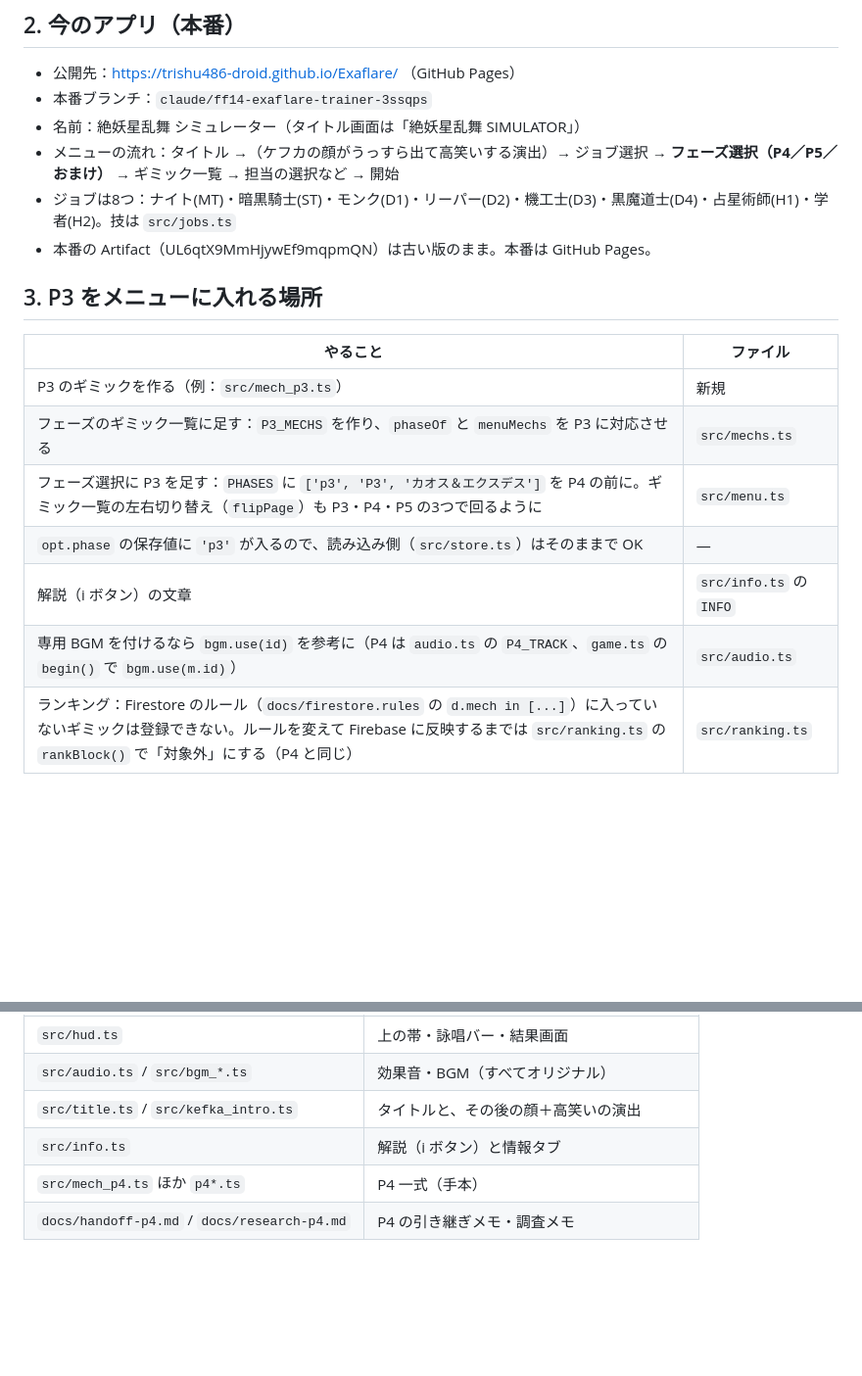
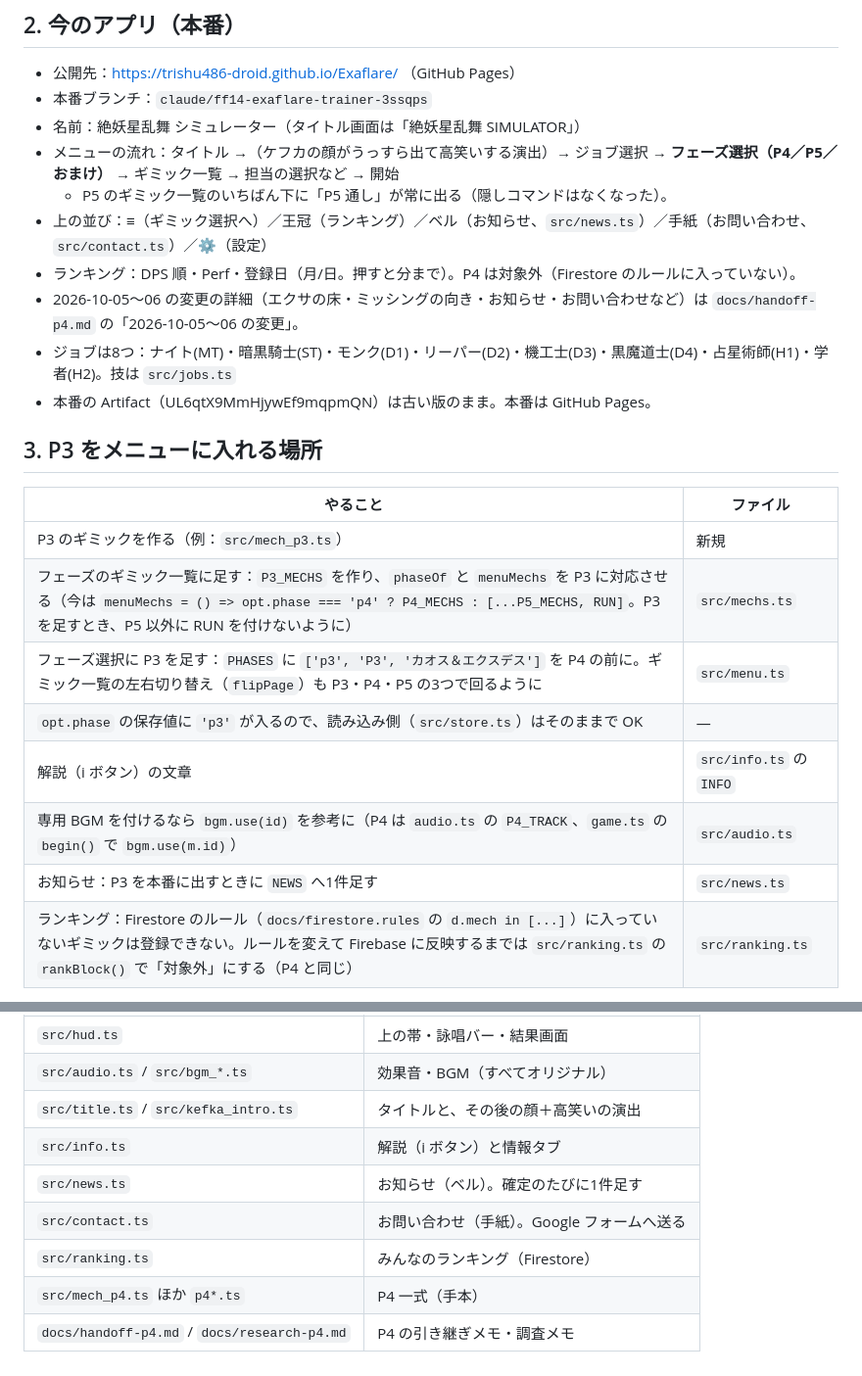
Before and after one commit to trishu486-droid/Exaflare, a Markdown page: docs/handoff-p3.md, 2 parts joined by grey strips. Shown at 98% size. GitHub-like rendering; blank space fills up the shorter version.

Commit message:
P3 の引き継ぎ資料に 10/5〜6 の変更（お知らせ・お問い合わせ・P5 通し・ランキングの日付）を反映
Co-Authored-By: Claude Opus 5.5 <noreply@anthropic.com>
Claude-Session: https://claude.ai/code/session_012FCGBwPeh88BACZ2JdDcNo

```diff
--- a/docs/handoff-p3.md
+++ b/docs/handoff-p3.md
@@ -38,6 +40,10 @@ P4 の細かい経緯は `docs/handoff-p4.md`、P4 の調査メモは `docs/rese
 - 本番ブランチ：`claude/ff14-exaflare-trainer-3ssqps`
 - 名前：絶妖星乱舞 シミュレーター（タイトル画面は「絶妖星乱舞 SIMULATOR」）
 - メニューの流れ：タイトル →（ケフカの顔がうっすら出て高笑いする演出）→ ジョブ選択 → **フェーズ選択（P4／P5／おまけ）** → ギミック一覧 → 担当の選択など → 開始
+  - P5 のギミック一覧のいちばん下に「P5 通し」が常に出る（隠しコマンドはなくなった）。
+- 上の並び：≡（ギミック選択へ）／王冠（ランキング）／ベル（お知らせ、`src/news.ts`）／手紙（お問い合わせ、`src/contact.ts`）／⚙（設定）
+- ランキング：DPS 順・Perf・登録日（月/日。押すと分まで）。P4 は対象外（Firestore のルールに入っていない）。
+- 2026-10-05〜06 の変更の詳細（エクサの床・ミッシングの向き・お知らせ・お問い合わせなど）は `docs/handoff-p4.md` の「2026-10-05〜06 の変更」。
 - ジョブは8つ：ナイト(MT)・暗黒騎士(ST)・モンク(D1)・リーパー(D2)・機工士(D3)・黒魔道士(D4)・占星術師(H1)・学者(H2)。技は `src/jobs.ts`
 - 本番の Artifact（UL6qtX9MmHjywEf9mqpmQN）は古い版のまま。本番は GitHub Pages。
 
@@ -46,11 +52,12 @@ P4 の細かい経緯は `docs/handoff-p4.md`、P4 の調査メモは `docs/rese
 | やること | ファイル |
 |---|---|
 | P3 のギミックを作る（例：`src/mech_p3.ts`） | 新規 |
-| フェーズのギミック一覧に足す：`P3_MECHS` を作り、`phaseOf` と `menuMechs` を P3 に対応させる | `src/mechs.ts` |
+| フェーズのギミック一覧に足す：`P3_MECHS` を作り、`phaseOf` と `menuMechs` を P3 に対応させる（今は `menuMechs = () => opt.phase === 'p4' ? P4_MECHS : [...P5_MECHS, RUN]`。P3 を足すとき、P5 以外に RUN を付けないように） | `src/mechs.ts` |
 | フェーズ選択に P3 を足す：`PHASES` に `['p3', 'P3', 'カオス＆エクスデス']` を P4 の前に。ギミック一覧の左右切り替え（`flipPage`）も P3・P4・P5 の3つで回るように | `src/menu.ts` |
 | `opt.phase` の保存値に `'p3'` が入るので、読み込み側（`src/store.ts`）はそのままで OK | — |
 | 解説（i ボタン）の文章 | `src/info.ts` の `INFO` |
 | 専用 BGM を付けるなら `bgm.use(id)` を参考に（P4 は `audio.ts` の `P4_TRACK`、`game.ts` の `begin()` で `bgm.use(m.id)`） | `src/audio.ts` |
+| お知らせ：P3 を本番に出すときに `NEWS` へ1件足す | `src/news.ts` |
 | ランキング：Firestore のルール（`docs/firestore.rules` の `d.mech in [...]`）に入っていないギミックは登録できない。ルールを変えて Firebase に反映するまでは `src/ranking.ts` の `rankBlock()` で「対象外」にする（P4 と同じ） | `src/ranking.ts` |
 
 ※ フェーズ選択のボタンの下の文字は「その敵の一般的な呼び名」にする、とユーザーに言われている（P4＝ネオエクスデス＆カオス、P5＝カオスケフカ）。P3 は攻略サイトで「カオス＆エクスデス」「ケフカ＆カオス＆エクスデス」などの呼び方がある。どれにするかはユーザーに確認する。
@@ -164,5 +171,8 @@ const P3 = (() => {
 | `src/audio.ts` / `src/bgm_*.ts` | 効果音・BGM（すべてオリジナル） |
 | `src/title.ts` / `src/kefka_intro.ts` | タイトルと、その後の顔＋高笑いの演出 |
 | `src/info.ts` | 解説（i ボタン）と情報タブ |
+| `src/news.ts` | お知らせ（ベル）。確定のたびに1件足す |
+| `src/contact.ts` | お問い合わせ（手紙）。Google フォームへ送る |
+| `src/ranking.ts` | みんなのランキング（Firestore） |
 | `src/mech_p4.ts` ほか `p4*.ts` | P4 一式（手本） |
 | `docs/handoff-p4.md` / `docs/research-p4.md` | P4 の引き継ぎメモ・調査メモ |
```
Also changed, not shown: other parts of docs/handoff-p3.md (+2 -0 lines).
